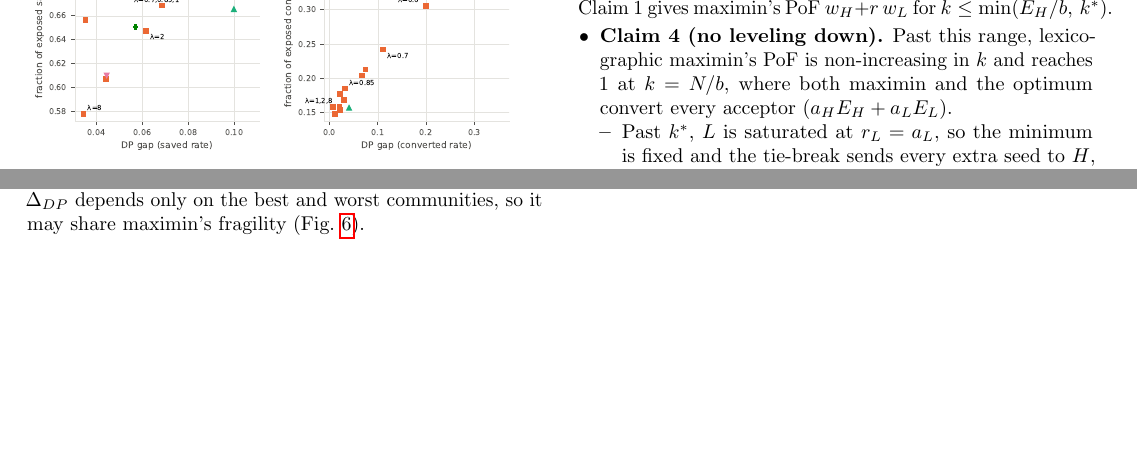
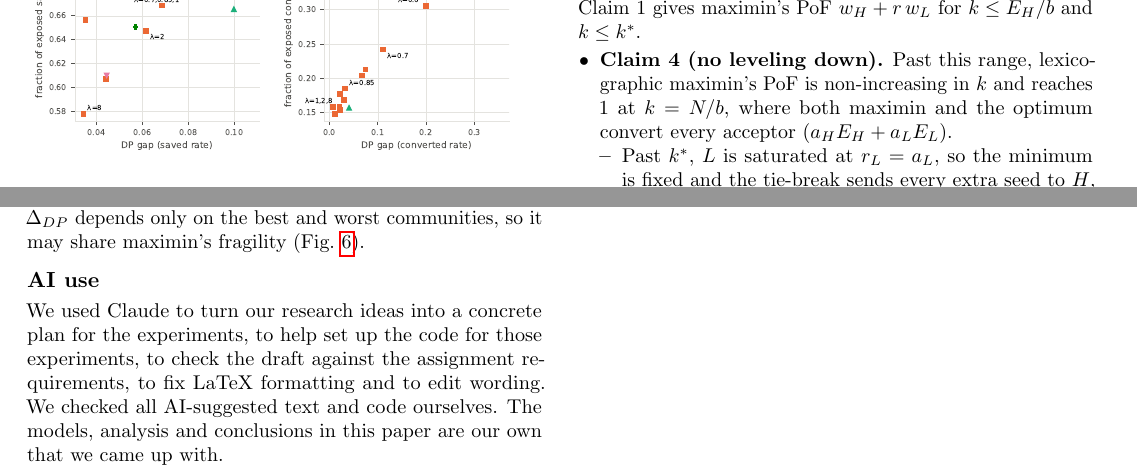
Before and after one commit to rckan/cs6850-a1, a LaTeX document (a1.tex, which reads sections/maximin.tex): two parts of pages 5 and 7 of 8, joined at a grey line, cut so that both start at the same text, the shorter picture padded with empty space. Compiled offline with pdfLaTeX.

Commit message:
Added AI acknowledgement and fixed small wording issues

```diff
--- a/a1.tex
+++ b/a1.tex
@@ -25,7 +25,7 @@
 \newcommand{\guide}[1]{}
 \newtheorem{lemma}{Lemma}
 
-\usepackage{amsfonts,mathrsfs}
+\usepackage{amsfonts}
 \usepackage{hyperref}
 \usepackage{color}
 \usepackage{geometry}
@@ -148,6 +148,10 @@ which is linear in the receptiveness gap and unbounded as $a_L\to0$. (Rahmattala
 \input{sections/comparison}
 % Working notes moved to docs/working_notes.tex
 
+\section*{AI use}
+We used Claude to turn our research ideas into a concrete plan for the experiments, to help set up the code for those experiments, to check the draft against the assignment requirements, to fix LaTeX formatting and to edit wording.
+We checked all AI-suggested text and code ourselves. The models, analysis and conclusions in this paper are our own that we came up with.
+
 % ================= REFERENCES (always on their own final page) =================
 \clearpage
 \begin{thebibliography}{9}
--- a/sections/maximin.tex
+++ b/sections/maximin.tex
@@ -27,7 +27,7 @@ and the fairness-aware blocking problem maximizes total blocking among the maxim
 \end{itemize}
 
 \subsection{Predictions from the ceiling model}
-Claim 1 gives maximin's PoF $w_H+r\,w_L$ for $k\le\min(E_H/b,\,k^*)$.
+Claim 1 gives maximin's PoF $w_H+r\,w_L$ for $k\le E_H/b$ and $k\le k^*$.
 \begin{itemize}
 \item \textbf{Claim 4 (no leveling down).} Past this range, lexicographic maximin's PoF is non-increasing in $k$ and reaches $1$ at $k=N/b$, where both maximin and the optimum convert every acceptor ($a_H E_H+a_L E_L$).
   \begin{itemize}
```
Also changed, not shown: a1.tex (4 more changed lines).
